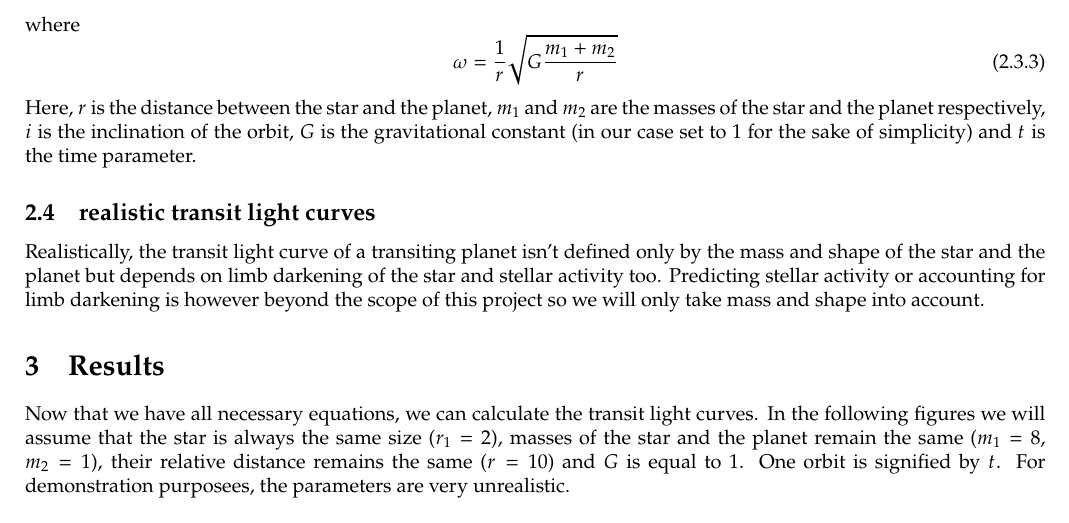
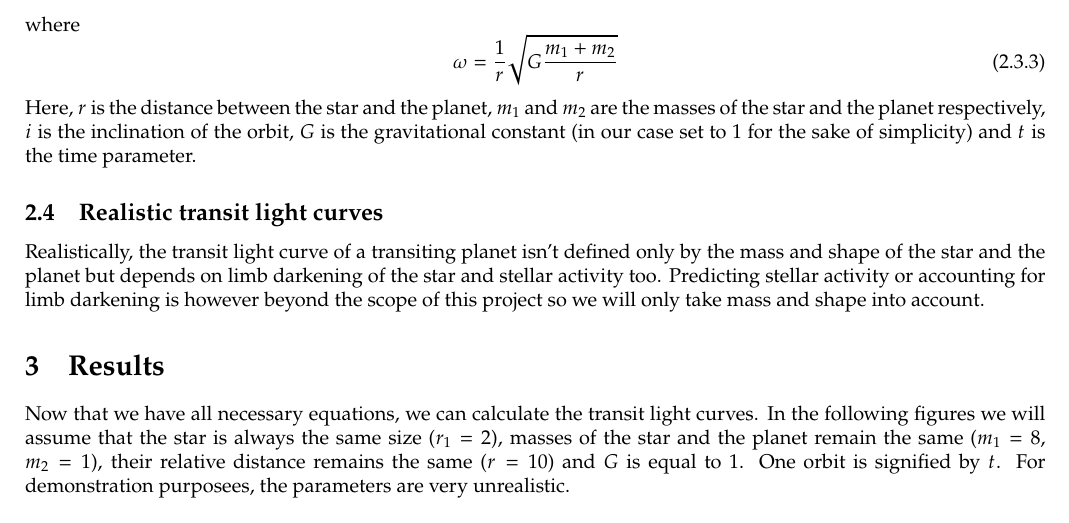
Before and after one commit to jiriurbanek/SFG, a LaTeX CV (transit-light-curves.tex): part of page 2 of 6, cut so that both start at the same text. Compiled offline with pdfLaTeX.

Commit message:
fixed a typo

```diff
--- a/transit-light-curves.tex
+++ b/transit-light-curves.tex
@@ -134,7 +134,7 @@ Here, $r$ is the distance between the star and the planet, $m_1$ and $m_2$ are t
 of the star and the planet respectively, $i$ is the inclination of the orbit, $G$ is the
 gravitational constant (in our case set to 1 for the sake of simplicity) and $t$ is the
 time parameter.
-\subsection{realistic transit light curves}
+\subsection{Realistic transit light curves}
 Realistically, the transit light curve of a transiting planet isn't defined only by
 the mass and shape of the star and the planet but depends on limb darkening of the star
 and stellar activity too. Predicting stellar activity or accounting for limb darkening
```
Also changed, not shown: transit-light-curves.pdf, 3 other files.
